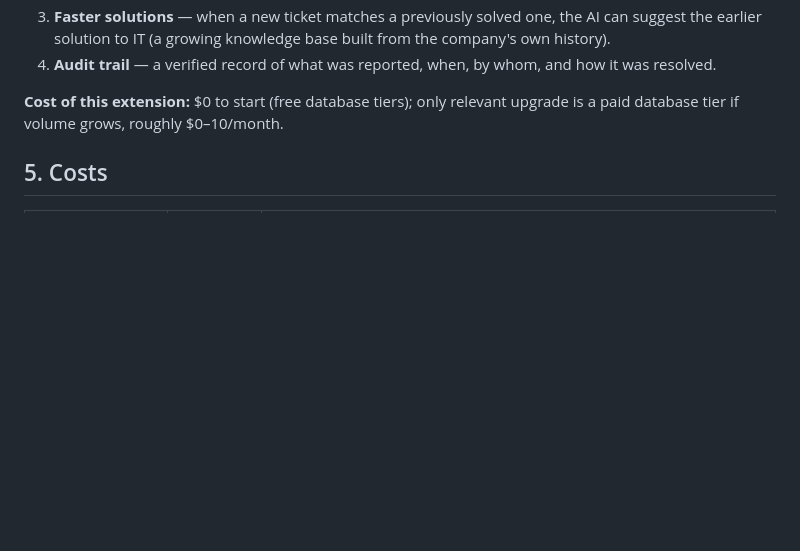
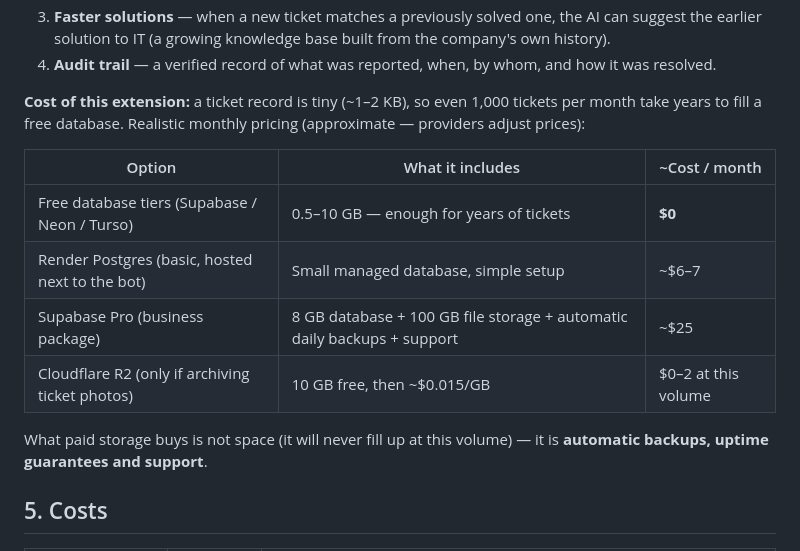
Before and after one commit to ThearaKhut09/gemini_bot, a Markdown page: MANAGEMENT_SUMMARY.md, the part around the change. Drawn GitHub-style; blank space fills up the shorter version.

Commit message:
docs: add concrete storage pricing to management summary

```diff
--- a/MANAGEMENT_SUMMARY.md
+++ b/MANAGEMENT_SUMMARY.md
@@ -110,7 +110,16 @@ Today no database exists (by design — simplest and cheapest). If the company w
 3. **Faster solutions** — when a new ticket matches a previously solved one, the AI can suggest the earlier solution to IT (a growing knowledge base built from the company's own history).
 4. **Audit trail** — a verified record of what was reported, when, by whom, and how it was resolved.
 
-**Cost of this extension:** $0 to start (free database tiers); only relevant upgrade is a paid database tier if volume grows, roughly $0–10/month.
+**Cost of this extension:** a ticket record is tiny (~1–2 KB), so even 1,000 tickets per month take years to fill a free database. Realistic monthly pricing (approximate — providers adjust prices):
+
+| Option | What it includes | ~Cost / month |
+|---|---|---|
+| Free database tiers (Supabase / Neon / Turso) | 0.5–10 GB — enough for years of tickets | **$0** |
+| Render Postgres (basic, hosted next to the bot) | Small managed database, simple setup | ~$6–7 |
+| Supabase Pro (business package) | 8 GB database + 100 GB file storage + automatic daily backups + support | ~$25 |
+| Cloudflare R2 (only if archiving ticket photos) | 10 GB free, then ~$0.015/GB | $0–2 at this volume |
+
+What paid storage buys is not space (it will never fill up at this volume) — it is **automatic backups, uptime guarantees and support**.
 
 ## 5. Costs
 
```
